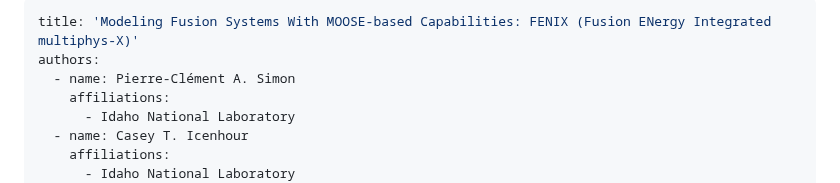
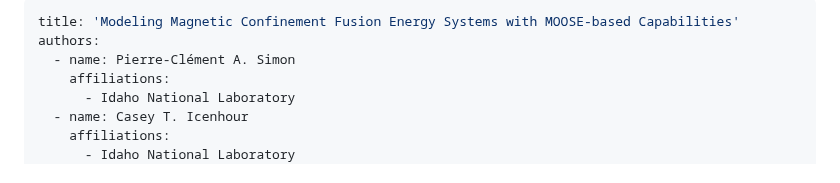
Before and after one commit to OSSFE/OSSFE_2025, a Markdown page: book/abstracts/pierre-clément-modeling.md, the part around the change. Rendered like a GitHub page.

```diff
--- a/book/abstracts/pierre-clément-modeling.md
+++ b/book/abstracts/pierre-clément-modeling.md
@@ -1,5 +1,5 @@
 ---
-title: 'Modeling Fusion Systems With MOOSE-based Capabilities: FENIX (Fusion ENergy Integrated multiphys-X)'
+title: 'Modeling Magnetic Confinement Fusion Energy Systems with MOOSE-based Capabilities'
 authors:
   - name: Pierre-Clément A. Simon
     affiliations:
```
Also changed, not shown: book/README.md (+5 -5 lines), book/list_of_posters.md (+1 -1 lines).
